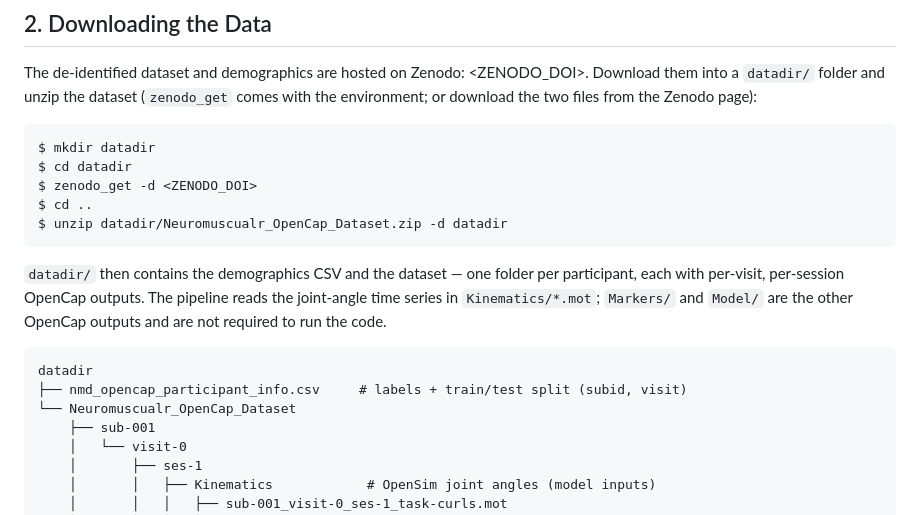
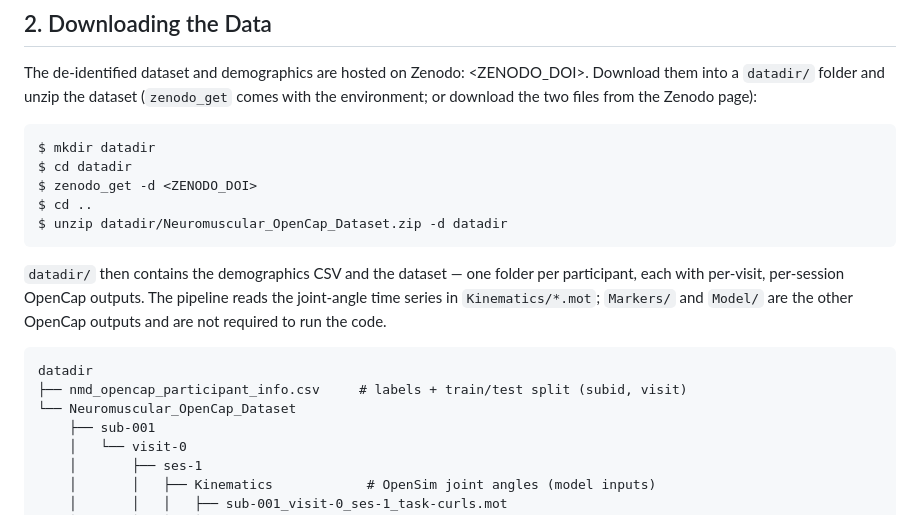
Before and after one commit to stanfordnmbl/NMD_Detection_Quantification, a Markdown page: README.md, the part around one of its changes. Drawn GitHub-style.

````diff
--- a/README.md
+++ b/README.md
@@ -45,7 +45,7 @@ $ mkdir datadir
 $ cd datadir
 $ zenodo_get -d <ZENODO_DOI>
 $ cd ..
-$ unzip datadir/Neuromuscualr_OpenCap_Dataset.zip -d datadir
+$ unzip datadir/Neuromuscular_OpenCap_Dataset.zip -d datadir
 ```
 
 `datadir/` then contains the demographics CSV and the dataset — one folder per
@@ -56,7 +56,7 @@ other OpenCap outputs and are not required to run the code.
 ```
 datadir
 ├── nmd_opencap_participant_info.csv     # labels + train/test split (subid, visit)
-└── Neuromuscualr_OpenCap_Dataset
+└── Neuromuscular_OpenCap_Dataset
     ├── sub-001
     │   └── visit-0
     │       ├── ses-1
````
Also changed, not shown: other parts of README.md (+14 -9 lines).
